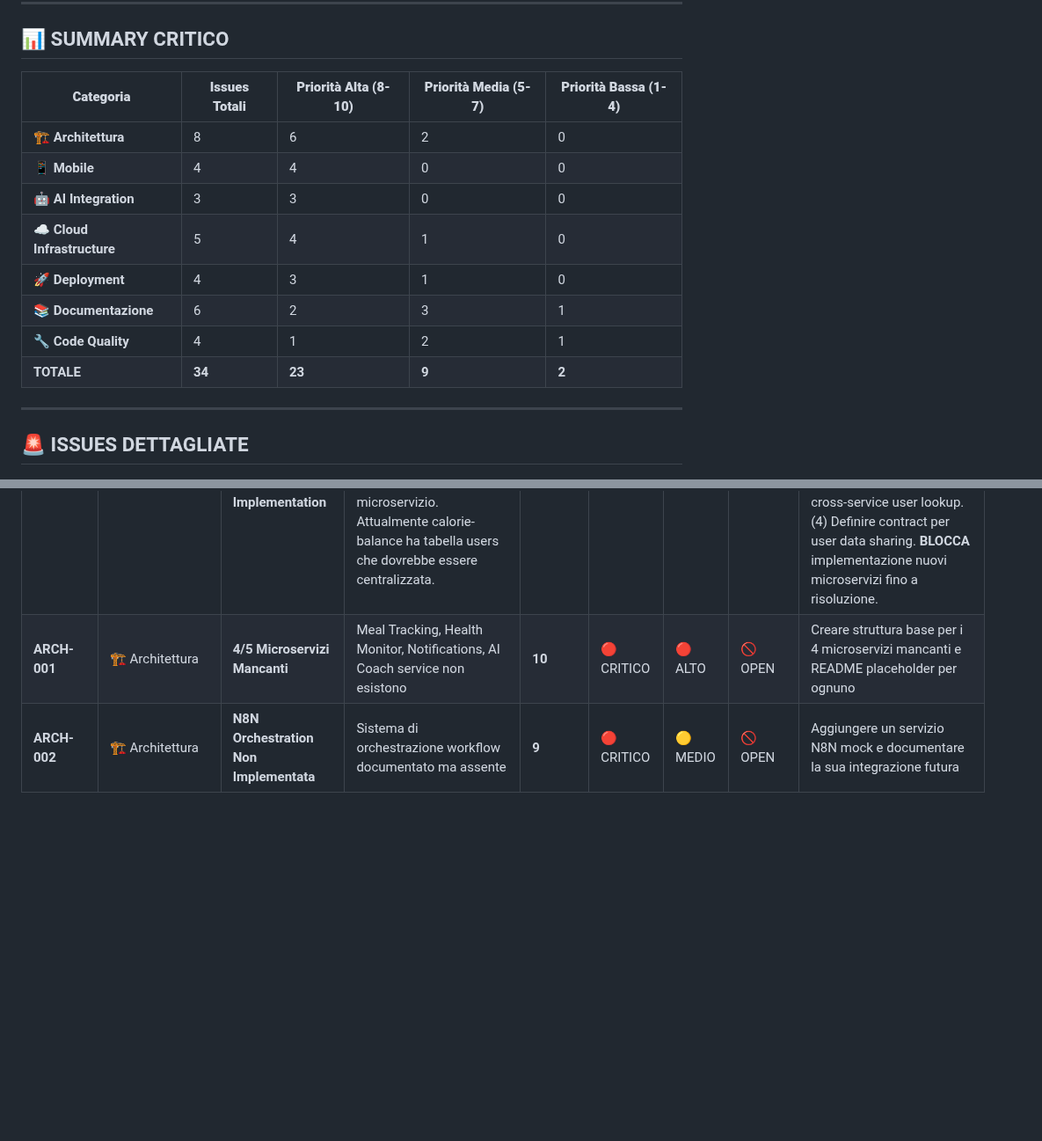
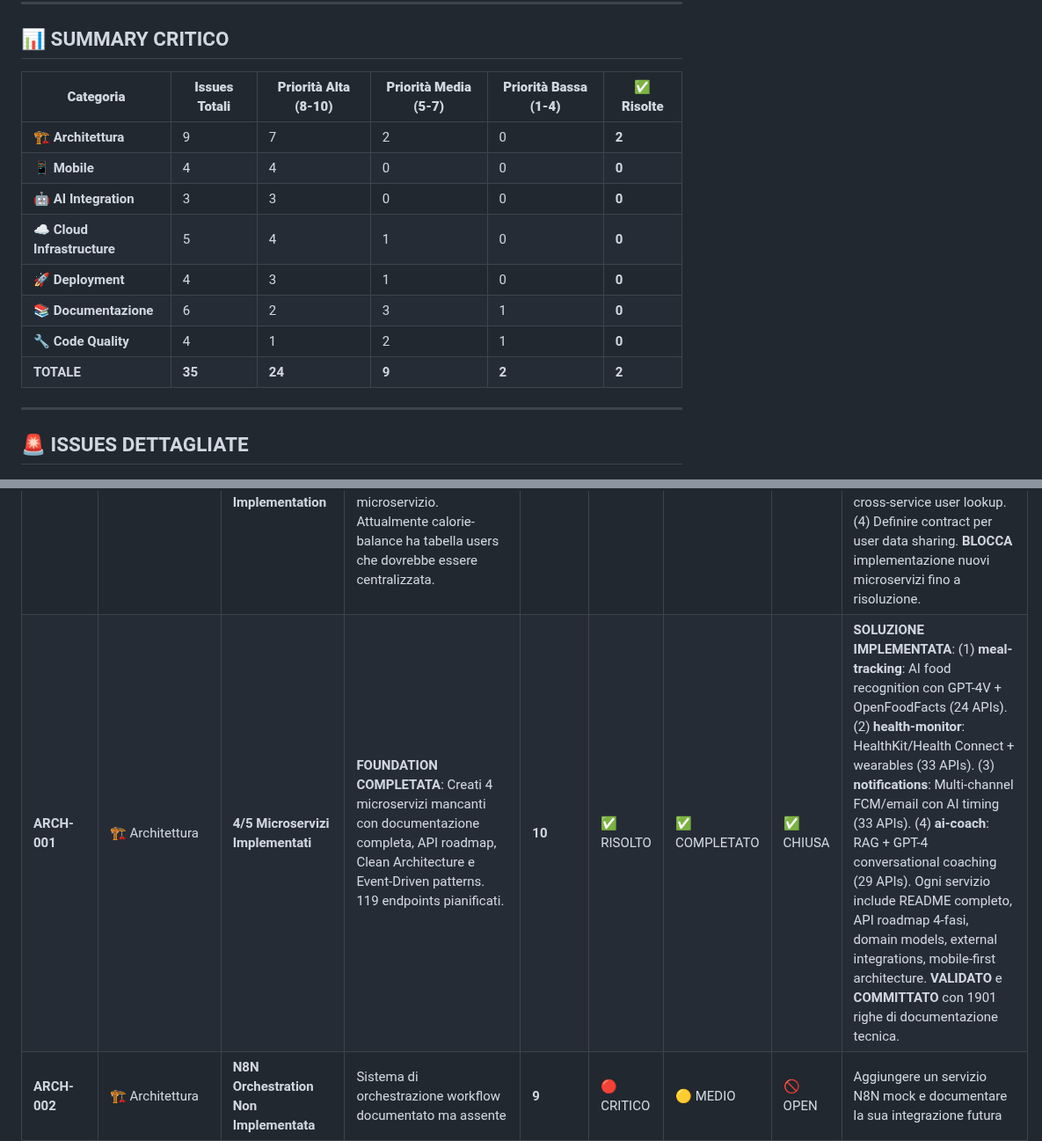
Before and after one commit to giamma80/gymbro-platform, a Markdown page: issue_opened.md, 2 parts joined by grey strips. Shown at 88% size. Drawn GitHub-style; blank space fills up the shorter version.

```diff
--- a/issue_opened.md
+++ b/issue_opened.md
@@ -8,16 +8,16 @@
 
 ## 📊 SUMMARY CRITICO
 
-| **Categoria** | **Issues Totali** | **Priorità Alta (8-10)** | **Priorità Media (5-7)** | **Priorità Bassa (1-4)** |
-|---------------|-------------------|---------------------------|---------------------------|---------------------------|
-| 🏗️ **Architettura** | 8 | 6 | 2 | 0 |
-| 📱 **Mobile** | 4 | 4 | 0 | 0 |
-| 🤖 **AI Integration** | 3 | 3 | 0 | 0 |
-| ☁️ **Cloud Infrastructure** | 5 | 4 | 1 | 0 |
-| 🚀 **Deployment** | 4 | 3 | 1 | 0 |
-| 📚 **Documentazione** | 6 | 2 | 3 | 1 |
-| 🔧 **Code Quality** | 4 | 1 | 2 | 1 |
-| **TOTALE** | **34** | **23** | **9** | **2** |
+| **Categoria** | **Issues Totali** | **Priorità Alta (8-10)** | **Priorità Media (5-7)** | **Priorità Bassa (1-4)** | **✅ Risolte** |
+|---------------|-------------------|---------------------------|---------------------------|---------------------------|----------------|
+| 🏗️ **Architettura** | 9 | 7 | 2 | 0 | **2** |
+| 📱 **Mobile** | 4 | 4 | 0 | 0 | **0** |
+| 🤖 **AI Integration** | 3 | 3 | 0 | 0 | **0** |
+| ☁️ **Cloud Infrastructure** | 5 | 4 | 1 | 0 | **0** |
+| 🚀 **Deployment** | 4 | 3 | 1 | 0 | **0** |
+| 📚 **Documentazione** | 6 | 2 | 3 | 1 | **0** |
+| 🔧 **Code Quality** | 4 | 1 | 2 | 1 | **0** |
+| **TOTALE** | **35** | **24** | **9** | **2** | **2** |
 
 ---
 
@@ -26,7 +26,7 @@
 | **ID** | **Categoria** | **Issue** | **Descrizione** | **Priorità** | **Impatto** | **Effort** | **Status** | **Soluzione** |
 |--------|---------------|-----------|-----------------|---------------|-------------|------------|------------|--------------|
 | **ARCH-009** | 🏗️ Architettura | **User Management Service Implementation** | **DECISIONE ARCHITETTURALE CRITICA**: Implementare User Management Service centralizzato per evitare replicazione user tables in ogni microservizio. Attualmente calorie-balance ha tabella users che dovrebbe essere centralizzata. | **10** | 🔴 CRITICO | 🔴 ALTO | 🚫 OPEN | **SOLUZIONE PROPOSTA**: (1) Creare User Management Service dedicato con auth, profiles, preferences. (2) Refactoring calorie-balance per rimuovere tabella users. (3) Implementare cross-service user lookup. (4) Definire contract per user data sharing. **BLOCCA** implementazione nuovi microservizi fino a risoluzione. |
-| **ARCH-001** | 🏗️ Architettura | **4/5 Microservizi Mancanti** | Meal Tracking, Health Monitor, Notifications, AI Coach service non esistono | **10** | 🔴 CRITICO | 🔴 ALTO | 🚫 OPEN | Creare struttura base per i 4 microservizi mancanti e README placeholder per ognuno |
+| **ARCH-001** | 🏗️ Architettura | **4/5 Microservizi Implementati** | **FOUNDATION COMPLETATA**: Creati 4 microservizi mancanti con documentazione completa, API roadmap, Clean Architecture e Event-Driven patterns. 119 endpoints pianificati. | **10** | ✅ RISOLTO | ✅ COMPLETATO | ✅ CHIUSA | **SOLUZIONE IMPLEMENTATA**: (1) **meal-tracking**: AI food recognition con GPT-4V + OpenFoodFacts (24 APIs). (2) **health-monitor**: HealthKit/Health Connect + wearables (33 APIs). (3) **notifications**: Multi-channel FCM/email con AI timing (33 APIs). (4) **ai-coach**: RAG + GPT-4 conversational coaching (29 APIs). Ogni servizio include README completo, API roadmap 4-fasi, domain models, external integrations, mobile-first architecture. **VALIDATO** e **COMMITTATO** con 1901 righe di documentazione tecnica. |
 | **ARCH-002** | 🏗️ Architettura | **N8N Orchestration Non Implementata** | Sistema di orchestrazione workflow documentato ma assente | **9** | 🔴 CRITICO | 🟡 MEDIO | 🚫 OPEN | Aggiungere un servizio N8N mock e documentare la sua integrazione futura |
 | **ARCH-003** | 🏗️ Architettura | **Database Segregation Configurata** | Database separati per ogni microservizio, documentazione aggiornata e referenziata | **8** | � RISOLTO | � BASSO | ✅ CHIUSA | Documentazione database dettagliata creata in `docs/databases/calorie-balance-db.md`, README microservizio aggiornato e coerente con schema SQL, checklist operativa in instructions.md, commit e push effettuati |
 | **ARCH-004** | 🏗️ Architettura | **API Gateway Pattern Non Implementato** | Facade pattern per mobile communication documentato ma assente | **8** | 🟡 ALTO | 🟡 MEDIO | 🚫 OPEN | Creare un modulo gateway base e documentare la sua funzione |
```
Also changed, not shown: services/user-management/API-roadmap.md (added, +263 -0 lines), services/user-management/README.md (added, +372 -0 lines).
